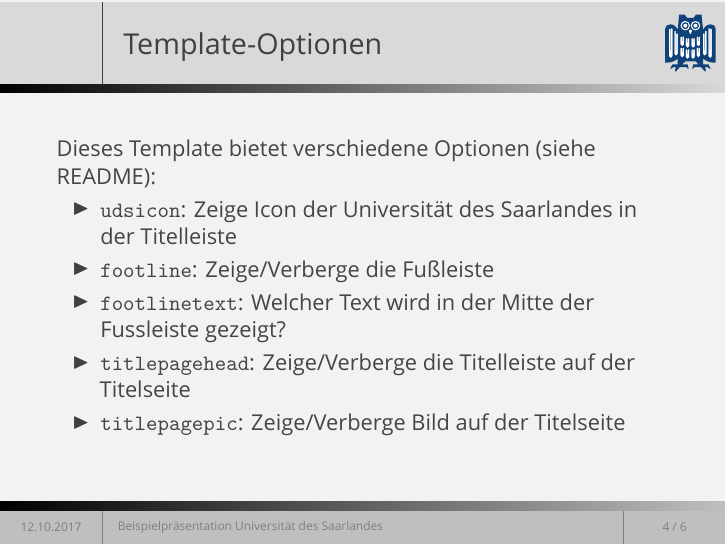
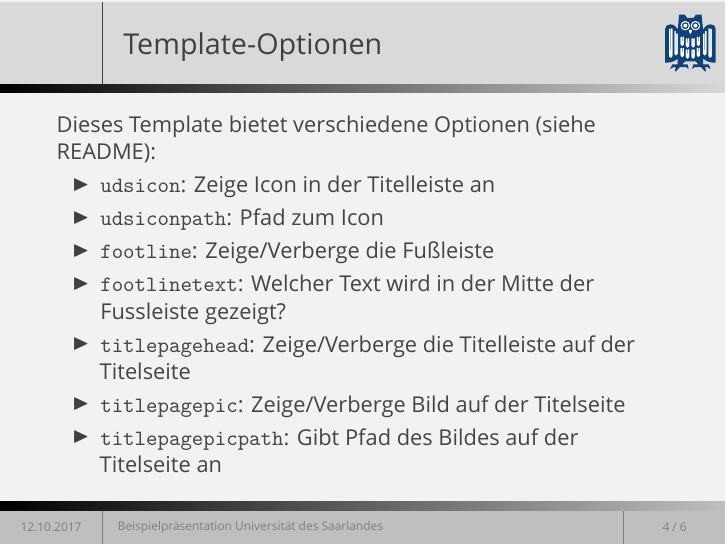
Before and after one commit to mutlusun/beamertheme-uds, LaTeX slides (example.tex, which reads beamerouterthemeUdS.sty, beamerthemeUdS.sty): page 4 of 6. Compiled offline with XeLaTeX; a missing font is replaced by an installed copy or a similar font.

Commit message:
path to icons can be specified

```diff
--- a/beamerouterthemeUdS.sty
+++ b/beamerouterthemeUdS.sty
@@ -25,6 +25,8 @@
 \beamer@theme@udsicontrue
 
 \DeclareOptionBeamer{udsicon}[true]{\csname beamer@theme@udsicon#1\endcsname}
+\DeclareOptionBeamer{udsiconpath}{\def\beamer@theme@udsiconpath{#1}}
+\ExecuteOptionsBeamer{udsiconpath=}
 \ProcessOptionsBeamer
 
 \defbeamertemplate*{frametitle}{UdS theme}
@@ -58,7 +60,7 @@
       }\fi
       \ifbeamer@theme@udsicon
         \node[anchor=south east] at ([yshift=0.2cm]current page.south east)
-          {\includegraphics[height=1.0cm]{logoUdS}};
+          {\includegraphics[height=1.0cm]{\beamer@theme@udsiconpath}};
       \else
       \fi
       \shade[left color=black,right color=bg] (0.0cm, 0.0cm) rectangle(\paperwidth, .15cm);
@@ -132,6 +134,8 @@
 
 \DeclareOptionBeamer{titlepagehead}[true]{\csname beamer@theme@titlepagehead#1\endcsname}
 \DeclareOptionBeamer{titlepagepic}[true]{\csname beamer@theme@titlepagepic#1\endcsname}
+\DeclareOptionBeamer{titlepagepicpath}{\def\beamer@theme@titlepagepicpath{#1}}
+\ExecuteOptionsBeamer{titlepagepicpath=}
 \ProcessOptionsBeamer
 
 \setbeamertemplate{background}
@@ -140,7 +144,8 @@
   \begin{tikzpicture}
     \useasboundingbox (0,0) rectangle(\the\paperwidth,\the\paperheight);
     \ifnum\thepage=1
-      \node[anchor=south] at (1.5cm, 0.6cm) {\includegraphics[width=3cm]{front-picture}};
+      \node[anchor=south] at (1.5cm, 0.6cm)
+      {\includegraphics[width=3cm]{\beamer@theme@titlepagepicpath}};
     \fi
   \end{tikzpicture}
   \else
@@ -157,20 +162,20 @@
 
   \vfill
 
-  \hspace{3cm}\parbox{7cm}{\usebeamerfont{title}\usebeamercolor[fg]{title}\inserttitle}
+  \hspace{3cm}\parbox{.6\paperwidth}{\usebeamerfont{title}\usebeamercolor[fg]{title}\inserttitle}
   \ifx\insertsubtitle\@empty
   \else
     \vskip2ex
-    \hspace{3cm}\parbox{7cm}{\usebeamerfont{subtitle}\usebeamercolor[fg]{subtitle}\insertsubtitle}
+    \hspace{3cm}\parbox{.6\paperwidth}{\usebeamerfont{subtitle}\usebeamercolor[fg]{subtitle}\insertsubtitle}
   \fi
 
   \vfill
 
-  \hspace{3cm}\parbox{7cm}{\usebeamerfont{author}\usebeamercolor[fg]{author}\insertauthor}
+  \hspace{3cm}\parbox{.6\paperwidth}{\usebeamerfont{author}\usebeamercolor[fg]{author}\insertauthor}
 
   \vfill
 
-  \hspace{3cm}\parbox{7cm}{\raggedright\usebeamerfont{institute}\usebeamercolor[fg]{institute}\insertinstitute}
+  \hspace{3cm}\parbox{.6\paperwidth}{\raggedright\usebeamerfont{institute}\usebeamercolor[fg]{institute}\insertinstitute}
 }
 
 
--- a/beamerthemeUdS.sty
+++ b/beamerthemeUdS.sty
@@ -16,6 +16,12 @@
   \PassOptionsToPackage{udsicon=#1}{beamerouterthemeUdS}
 }
 \ExecuteOptionsBeamer{udsicon=true}
+
+% Outer theme: udsiconpath
+\DeclareOptionBeamer{udsiconpath}{
+  \PassOptionsToPackage{udsiconpath=#1}{beamerouterthemeUdS}
+}
+\ExecuteOptionsBeamer{udsiconpath=logoUdS.pdf}
 
 % Outer theme: footline
 \DeclareOptionBeamer{footline}{
@@ -40,6 +46,12 @@
   \PassOptionsToPackage{titlepagepic=#1}{beamerouterthemeUdS}
 }
 \ExecuteOptionsBeamer{titlepagepic=true}
+
+% Outer theme: titlepagepicpath
+\DeclareOptionBeamer{titlepagepicpath}{
+  \PassOptionsToPackage{titlepagepicpath=#1}{beamerouterthemeUdS}
+}
+\ExecuteOptionsBeamer{titlepagepicpath=front-picture.jpg}
 
 % ProcessOptions
 \ProcessOptionsBeamer
--- a/example.tex
+++ b/example.tex
@@ -71,14 +71,15 @@
   Dieses Template bietet verschiedene Optionen (siehe README):
 
 	\begin{itemize}
-    \item \texttt{udsicon}: Zeige Icon der Universität des Saarlandes in der
-      Titelleiste
+    \item \texttt{udsicon}: Zeige Icon in der Titelleiste an
+    \item \texttt{udsiconpath}: Pfad zum Icon
     \item \texttt{footline}: Zeige/Verberge die Fußleiste
     \item \texttt{footlinetext}: Welcher Text wird in der Mitte der Fussleiste
       gezeigt?
     \item \texttt{titlepagehead}: Zeige/Verberge die Titelleiste auf der
       Titelseite
     \item \texttt{titlepagepic}: Zeige/Verberge Bild auf der Titelseite
+    \item \texttt{titlepagepicpath}: Gibt Pfad des Bildes auf der Titelseite an
 	\end{itemize}
 
 \end{frame}
```
Also changed, not shown: Makefile, README.md, example.pdf, 1 other file.
